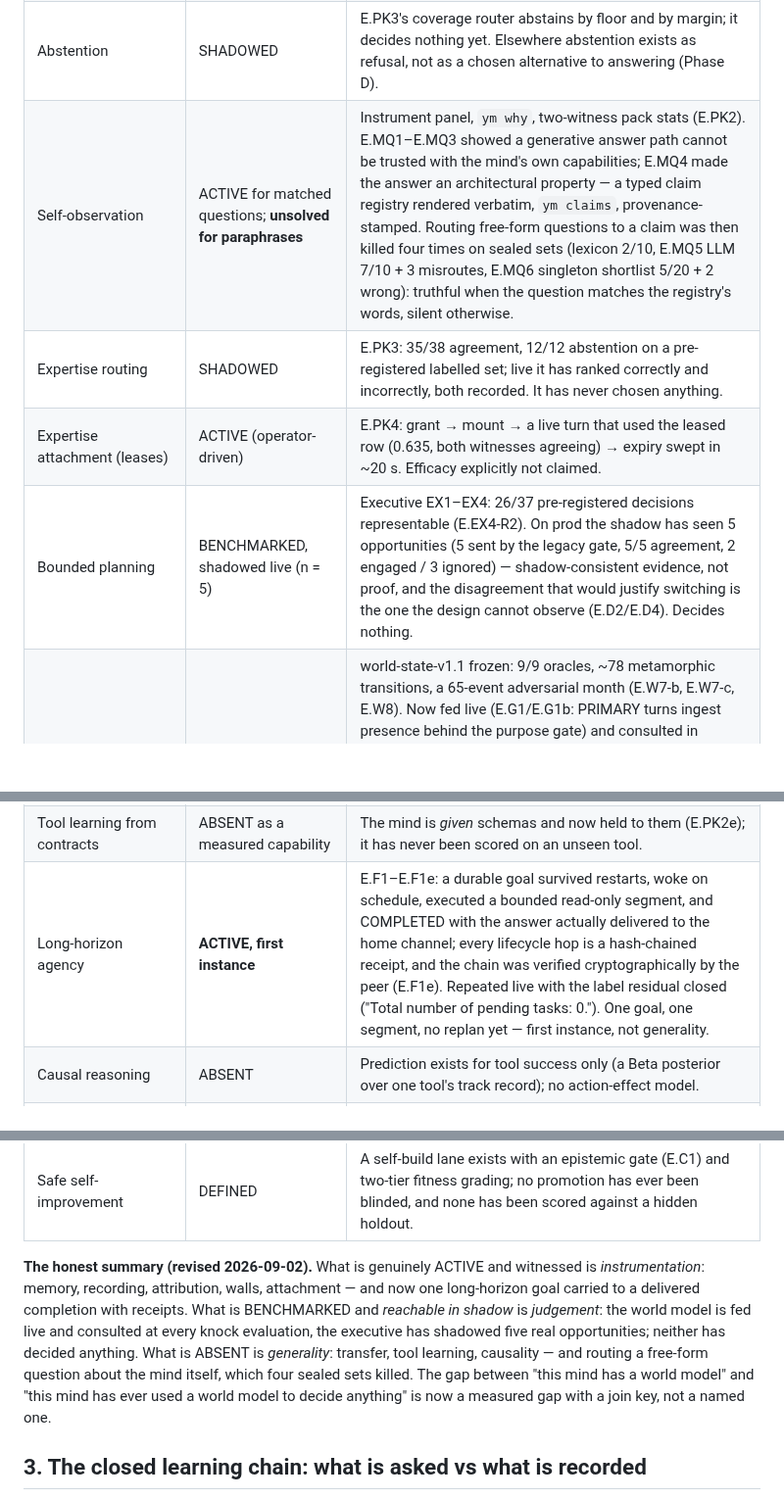
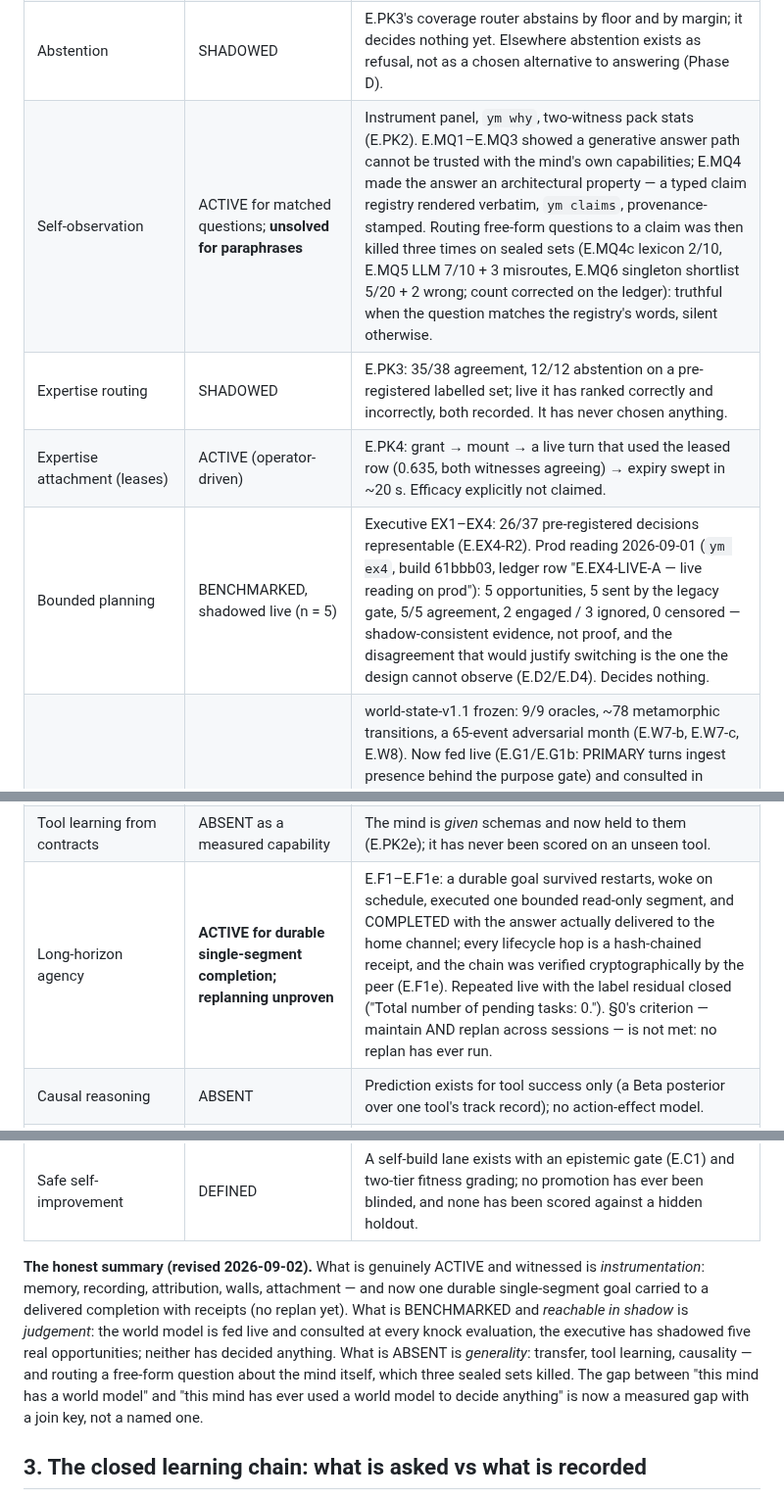
Before and after one commit to yantrikos/yantrik-mind, a Markdown page: docs/AGI_ROADMAP.md, 3 parts joined by grey strips. Shown at 98% size. Drawn GitHub-style; blank space fills up the shorter version.

Commit message:
roadmap: Codex's three revisions -- EX4 row cites the durable prod reading; three router kills; long-horizon rung scoped to single-segment completion
Co-Authored-By: Claude Fable 5.1 <noreply@anthropic.com>

```diff
--- a/docs/AGI_ROADMAP.md
+++ b/docs/AGI_ROADMAP.md
@@ -57,28 +57,28 @@ this table's point of view however much code exists.*
 | Closed learning chain (tool calls) | ACTIVE, reachable, **window-named** | E.L1 (prediction → outcome → Brier), E.T1 (trace tree), **E.R2** — which found it recording on a loop production does not run, and fixed it. E.AGI-A2 stamped goal identity live; E.AGI-A5 made the completeness gate name its window (since this binary started, or an auditor's `since=`), because a log that spans binaries let an older one hide or flatter the running one. Staging all-time 65/80 (81%); prod 0/200 on its pre-stamping binary. |
 | Outcome attribution | ACTIVE | Six-way `Outcome` (Ok / Empty / Denied / Unavailable / **Malformed** / error) with one write site; E.PK2b→E.PK2e pinned the planner-vs-tool boundary and proved on the live loop that a refused call feeds no bandit and leaks no value. |
 | Abstention | SHADOWED | E.PK3's coverage router abstains by floor and by margin; it decides nothing yet. Elsewhere abstention exists as refusal, not as a chosen alternative to answering (Phase D). |
-| Self-observation | ACTIVE for matched questions; **unsolved for paraphrases** | Instrument panel, `ym why`, two-witness pack stats (E.PK2). E.MQ1–E.MQ3 showed a generative answer path cannot be trusted with the mind's own capabilities; E.MQ4 made the answer an architectural property — a typed claim registry rendered verbatim, `ym claims`, provenance-stamped. Routing free-form questions to a claim was then killed four times on sealed sets (lexicon 2/10, E.MQ5 LLM 7/10 + 3 misroutes, E.MQ6 singleton shortlist 5/20 + 2 wrong): truthful when the question matches the registry's words, silent otherwise. |
+| Self-observation | ACTIVE for matched questions; **unsolved for paraphrases** | Instrument panel, `ym why`, two-witness pack stats (E.PK2). E.MQ1–E.MQ3 showed a generative answer path cannot be trusted with the mind's own capabilities; E.MQ4 made the answer an architectural property — a typed claim registry rendered verbatim, `ym claims`, provenance-stamped. Routing free-form questions to a claim was then killed three times on sealed sets (E.MQ4c lexicon 2/10, E.MQ5 LLM 7/10 + 3 misroutes, E.MQ6 singleton shortlist 5/20 + 2 wrong; count corrected on the ledger): truthful when the question matches the registry's words, silent otherwise. |
 | Expertise routing | SHADOWED | E.PK3: 35/38 agreement, 12/12 abstention on a pre-registered labelled set; live it has ranked correctly and incorrectly, both recorded. It has never chosen anything. |
 | Expertise attachment (leases) | ACTIVE (operator-driven) | E.PK4: grant → mount → a live turn that used the leased row (0.635, both witnesses agreeing) → expiry swept in ~20 s. Efficacy explicitly not claimed. |
-| Bounded planning | BENCHMARKED, shadowed live (n = 5) | Executive EX1–EX4: 26/37 pre-registered decisions representable (E.EX4-R2). On prod the shadow has seen 5 opportunities (5 sent by the legacy gate, 5/5 agreement, 2 engaged / 3 ignored) — shadow-consistent evidence, not proof, and the disagreement that would justify switching is the one the design cannot observe (E.D2/E.D4). Decides nothing. |
+| Bounded planning | BENCHMARKED, shadowed live (n = 5) | Executive EX1–EX4: 26/37 pre-registered decisions representable (E.EX4-R2). Prod reading 2026-09-01 (`ym ex4`, build 61bbb03, ledger row "E.EX4-LIVE-A — live reading on prod"): 5 opportunities, 5 sent by the legacy gate, 5/5 agreement, 2 engaged / 3 ignored, 0 censored — shadow-consistent evidence, not proof, and the disagreement that would justify switching is the one the design cannot observe (E.D2/E.D4). Decides nothing. |
 | Temporal/world model | BENCHMARKED, **reachable in shadow** | world-state-v1.1 frozen: 9/9 oracles, ~78 metamorphic transitions, a 65-event adversarial month (E.W7-b, E.W7-c, E.W8). Now fed live (E.G1/E.G1b: PRIMARY turns ingest presence behind the purpose gate) and consulted in shadow at every knock evaluation and, on a headless box, every 10 min (E.G1c — the first cut lived inside a Telegram-only gate and never fired; the cadence was witnessed to the millisecond). Each knock evaluation now ends in a joinable disposition event (E.G2a). It has still decided nothing, and the paired agreement table (E.G2) waits for a Telegram box. |
 | Safety walls (harm gate, egress, purpose, scope) | ACTIVE | Deterministic, structured-field-only; E.PK4 proved a hostile pack's constitution moves none of them (72 purpose combinations, 8 egress classes, 3 intents, byte-identical). |
 | Procedure learning | DEFINED/TESTED | Banked approaches and skills exist and are recallable; **no evidence any banked procedure was ever reused to a better outcome.** |
 | Cross-domain transfer | ABSENT | Never tested. No held-out domain split exists. |
 | Tool learning from contracts | ABSENT as a measured capability | The mind is *given* schemas and now held to them (E.PK2e); it has never been scored on an unseen tool. |
-| Long-horizon agency | **ACTIVE, first instance** | E.F1–E.F1e: a durable goal survived restarts, woke on schedule, executed a bounded read-only segment, and COMPLETED with the answer actually delivered to the home channel; every lifecycle hop is a hash-chained receipt, and the chain was verified cryptographically by the peer (E.F1e). Repeated live with the label residual closed ("Total number of pending tasks: 0."). One goal, one segment, no replan yet — first instance, not generality. |
+| Long-horizon agency | **ACTIVE for durable single-segment completion; replanning unproven** | E.F1–E.F1e: a durable goal survived restarts, woke on schedule, executed one bounded read-only segment, and COMPLETED with the answer actually delivered to the home channel; every lifecycle hop is a hash-chained receipt, and the chain was verified cryptographically by the peer (E.F1e). Repeated live with the label residual closed ("Total number of pending tasks: 0."). §0's criterion — maintain AND replan across sessions — is not met: no replan has ever run. |
 | Causal reasoning | ABSENT | Prediction exists for tool success only (a Beta posterior over one tool's track record); no action-effect model. |
 | Calibrated uncertainty | PARTIAL, ACTIVE | Brier scored on tool-success predictions (E.T1). Never scored on answers, and E.P2 is the standing warning about what a good-looking calibration number can hide. |
 | Multi-agent cooperation | ACTIVE, partially measured | E.AGI-I0 found 16/152 experiment rows (~10.5%) recording a second-agent defect catch after the author's own gates were green. This is a one-directional lower bound with coordination costs recorded, not a controlled solo comparison; reverse-direction attribution and quality/cost lift remain unmeasured. |
 | Safe self-improvement | DEFINED | A self-build lane exists with an epistemic gate (E.C1) and two-tier fitness grading; no promotion has ever been blinded, and none has been scored against a hidden holdout. |
 
 **The honest summary (revised 2026-09-02).** What is genuinely ACTIVE and witnessed is
-*instrumentation*: memory, recording, attribution, walls, attachment — and now one long-horizon
-goal carried to a delivered completion with receipts. What is BENCHMARKED and *reachable in shadow*
+*instrumentation*: memory, recording, attribution, walls, attachment — and now one durable
+single-segment goal carried to a delivered completion with receipts (no replan yet). What is BENCHMARKED and *reachable in shadow*
 is *judgement*: the world model is fed live and consulted at every knock evaluation, the executive
 has shadowed five real opportunities; neither has decided anything. What is ABSENT is *generality*:
 transfer, tool learning, causality — and routing a free-form question about the mind itself, which
-four sealed sets killed. The gap between "this mind has a world model" and "this mind has ever used
+three sealed sets killed. The gap between "this mind has a world model" and "this mind has ever used
 a world model to decide anything" is now a measured gap with a join key, not a named one.
 
 ## 3. The closed learning chain: what is asked vs what is recorded
```
